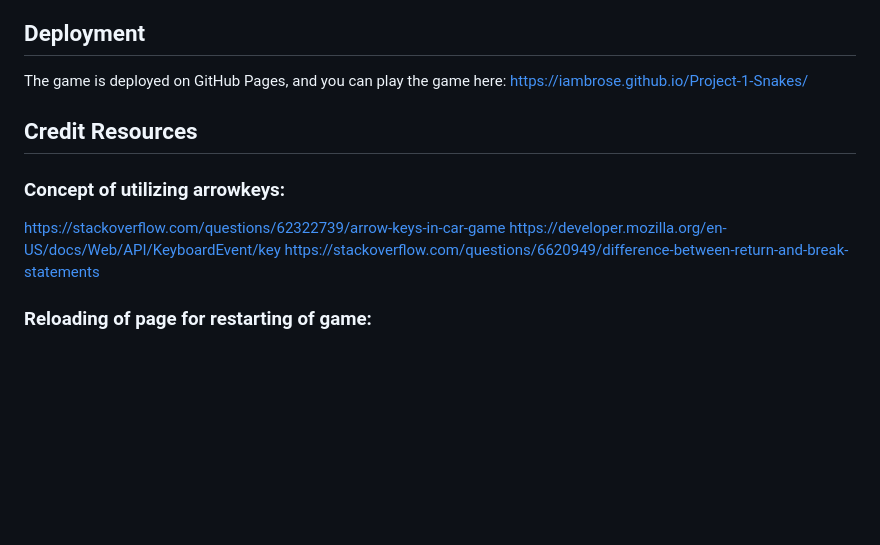
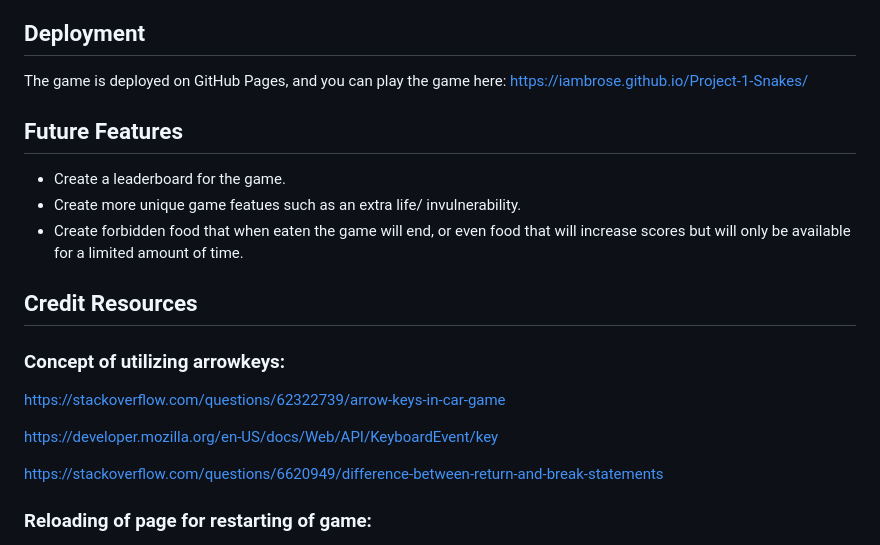
Before and after one commit to IAmbrose/Project-1-Snakes, a Markdown page: README.md, the part around the change. Drawn GitHub-style; blank space fills up the shorter version.

```diff
--- a/README.md
+++ b/README.md
@@ -64,11 +64,20 @@ Snakes is an old school classic game where the player controls a long snake to r
 The game is deployed on GitHub Pages, and you can play the game here:
 https://iambrose.github.io/Project-1-Snakes/
 
+## Future Features
+
+- Create a leaderboard for the game.
+- Create more unique game featues such as an extra life/ invulnerability.
+- Create forbidden food that when eaten the game will end, or even food that will increase scores but will only be available for a limited amount of time.
+
 ## Credit Resources
 
 ### Concept of utilizing arrowkeys:
+
 https://stackoverflow.com/questions/62322739/arrow-keys-in-car-game
+
 https://developer.mozilla.org/en-US/docs/Web/API/KeyboardEvent/key
+
 https://stackoverflow.com/questions/6620949/difference-between-return-and-break-statements
 
 ### Reloading of page for restarting of game:
```
